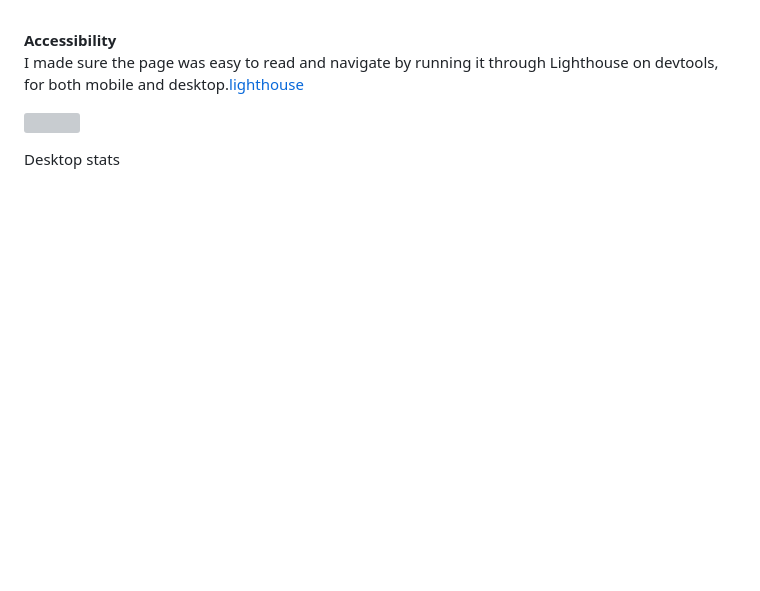
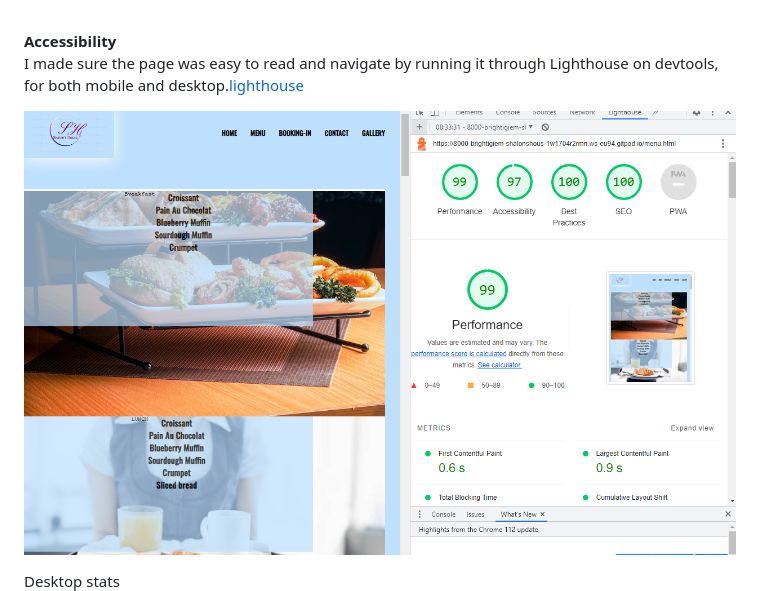
Before and after one commit to brightigiemokha/Shalon-s-House.html, a Markdown page: README.md, the part around the change printed below. Rendered like a GitHub page; blank space fills up the shorter version; grey boxes are pictures that could not be loaded.

```diff
--- a/README.md
+++ b/README.md
@@ -84,6 +84,6 @@ I tried to correct some of these errors, but i have limited time as i am a full
 I made sure the page was easy to read and navigate by running it through Lighthouse on devtools, for both mobile and desktop.<a href="https://8000-brightigiem-shalonshous-1w1704r2rmn.ws-eu94.gitpod.io/menu.html">lighthouse</a>
 
 
-<img src="image/desktop-version.png">
-<p><p></p>Desktop stats
+![desktop lighthouse image](assets/readme_files/desktop_version.png)
+<p>Desktop stats</p>
 
```
Also changed, not shown: other parts of README.md (+4 -5 lines), assets/readme_files/desktop_version.png (renamed from assets/image/desktop-version.png), assets/readme_files/mobile_house.png (renamed from assets/image/mobile-house.png).
